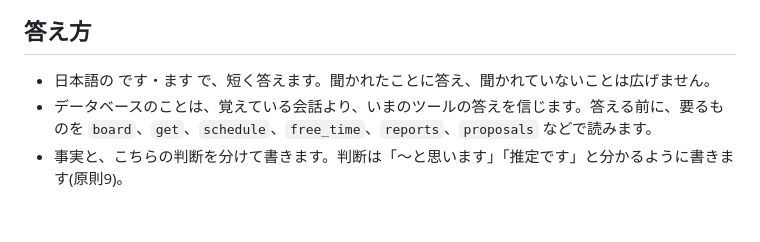
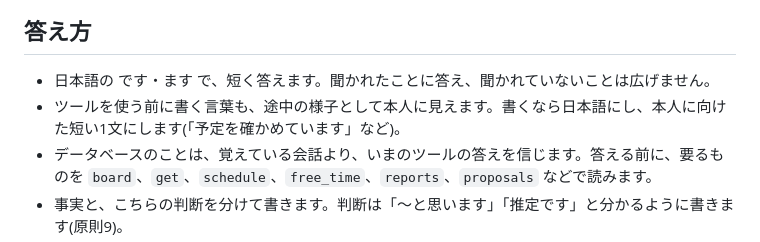
Before and after one commit to asterisk3157/warifuri, a Markdown page: harness/secretary/chat.md, the part around the change. Drawn GitHub-style; blank space fills up the shorter version.

Commit message:
途中の言葉も日本語で書く
秘書が繰り返しの予定を直したとき、ツールを使う前のメモ(Verify instances, then delete old. など)が英語のまま途中の様子として画面に出ていました。

ツールの前に書く言葉も本人に見えることと、書くなら日本語の短い1文にすることを、会話の手引きに足しました。

Co-Authored-By: Claude Opus 5.5 <noreply@anthropic.com>

```diff
--- a/harness/secretary/chat.md
+++ b/harness/secretary/chat.md
@@ -7,6 +7,7 @@
 ## 答え方
 
 - 日本語の です・ます で、短く答えます。聞かれたことに答え、聞かれていないことは広げません。
+- ツールを使う前に書く言葉も、途中の様子として本人に見えます。書くなら日本語にし、本人に向けた短い1文にします(「予定を確かめています」など)。
 - データベースのことは、覚えている会話より、いまのツールの答えを信じます。答える前に、要るものを `board`、`get`、`schedule`、`free_time`、`reports`、`proposals` などで読みます。
 - 事実と、こちらの判断を分けて書きます。判断は「〜と思います」「推定です」と分かるように書きます(原則9)。
 - 本人のメッセージに頼みや知らせがいくつもあるときは、1つずつ扱い、返事で全部に触れます。「明日やる」「来週にする」のように、いつやるかを言われたら、そのタスクを探し、期日や次の一手、先送りに書きます。どのタスクか分からないとき、書き方を決められないときは、飛ばさずに聞きます。
```
